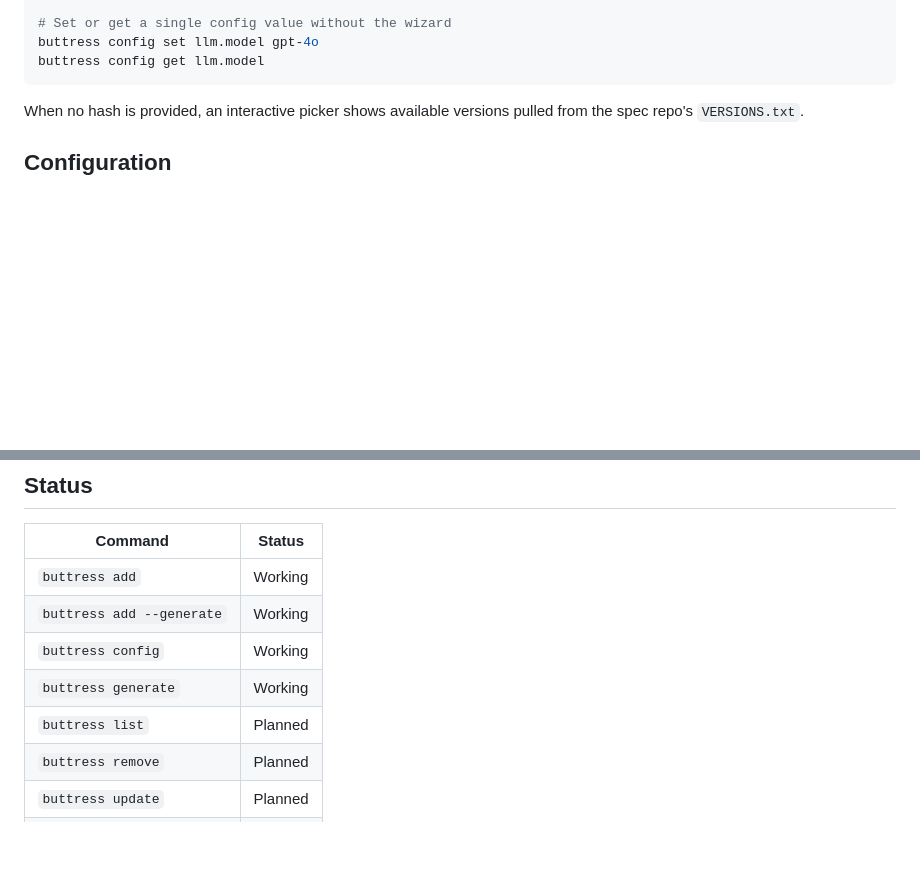
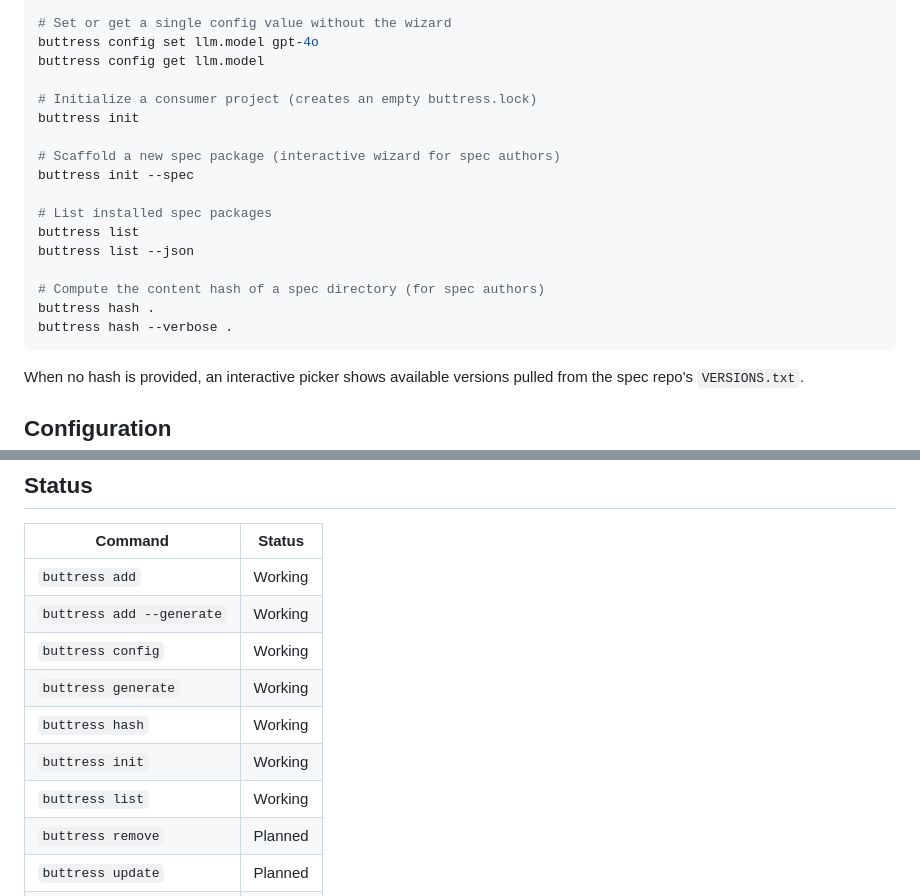
Before and after one commit to chrisbodhi/flying-buttress-cli, a Markdown page: README.md, 2 parts joined by grey strips. Drawn GitHub-style; blank space fills up the shorter version.

Commit message:
Document hash, init, and list commands; fix list status to Working
All three commands are fully implemented. hash and init were missing
entirely from the README. list was marked Planned but is working.

https://claude.ai/code/session_01GNjib2UdLpbjaiedeRBhvo

````diff
--- a/README.md
+++ b/README.md
@@ -45,6 +45,20 @@ buttress config
 # Set or get a single config value without the wizard
 buttress config set llm.model gpt-4o
 buttress config get llm.model
+
+# Initialize a consumer project (creates an empty buttress.lock)
+buttress init
+
+# Scaffold a new spec package (interactive wizard for spec authors)
+buttress init --spec
+
+# List installed spec packages
+buttress list
+buttress list --json
+
+# Compute the content hash of a spec directory (for spec authors)
+buttress hash .
+buttress hash --verbose .
 ```
 
 When no hash is provided, an interactive picker shows available versions pulled from the spec repo's `VERSIONS.txt`.
@@ -126,7 +140,9 @@ Initial spec and tests.
 | `buttress add --generate` | Working |
 | `buttress config` | Working |
 | `buttress generate` | Working |
-| `buttress list` | Planned |
+| `buttress hash` | Working |
+| `buttress init` | Working |
+| `buttress list` | Working |
 | `buttress remove` | Planned |
 | `buttress update` | Planned |
 | `buttress verify` | Planned |
````
